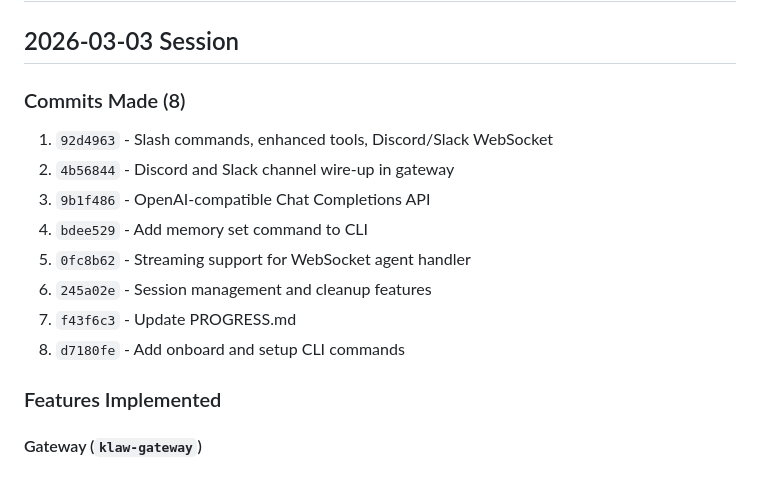
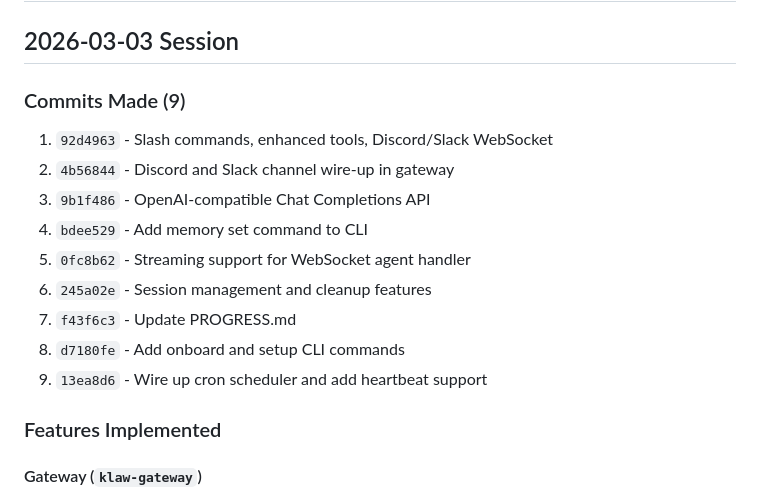
Before and after one commit to kulharir7/klaw, a Markdown page: PROGRESS.md, the part around the change. GitHub-like rendering.

```diff
--- a/PROGRESS.md
+++ b/PROGRESS.md
@@ -2,7 +2,7 @@
 
 ## 2026-03-03 Session
 
-### Commits Made (8)
+### Commits Made (9)
 1. `92d4963` - Slash commands, enhanced tools, Discord/Slack WebSocket
 2. `4b56844` - Discord and Slack channel wire-up in gateway
 3. `9b1f486` - OpenAI-compatible Chat Completions API
@@ -11,6 +11,7 @@
 6. `245a02e` - Session management and cleanup features
 7. `f43f6c3` - Update PROGRESS.md
 8. `d7180fe` - Add onboard and setup CLI commands
+9. `13ea8d6` - Wire up cron scheduler and add heartbeat support
 
 ### Features Implemented
 
```
Also changed, not shown: references/GAP_ANALYSIS.md (+28 -27 lines).
